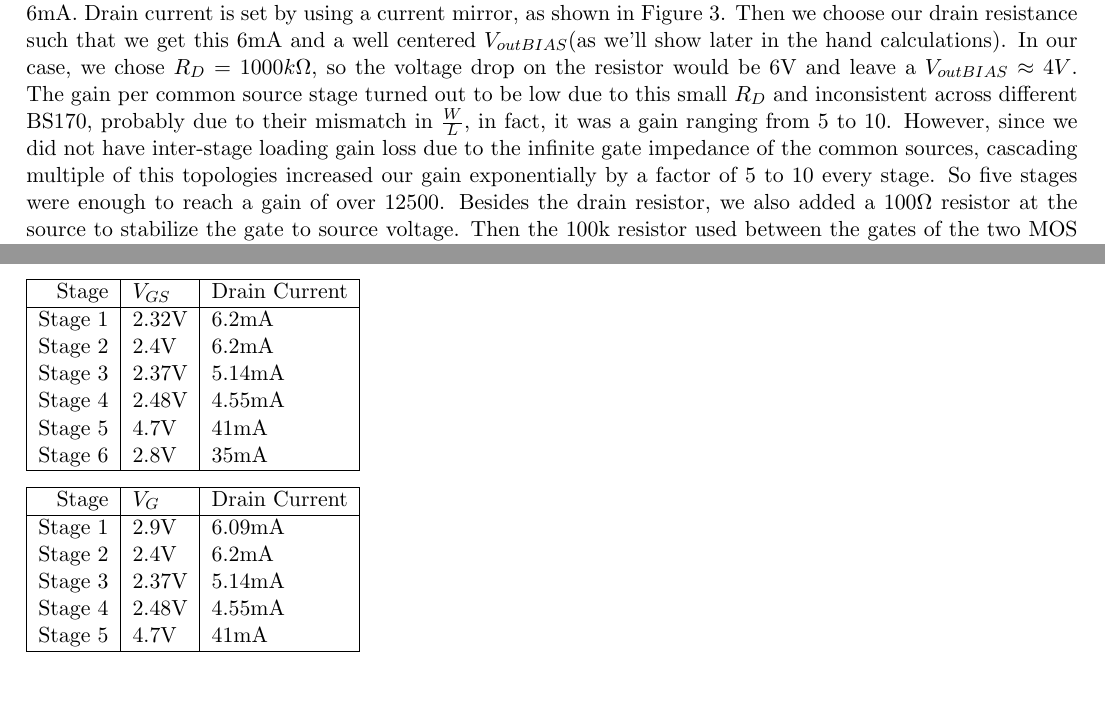
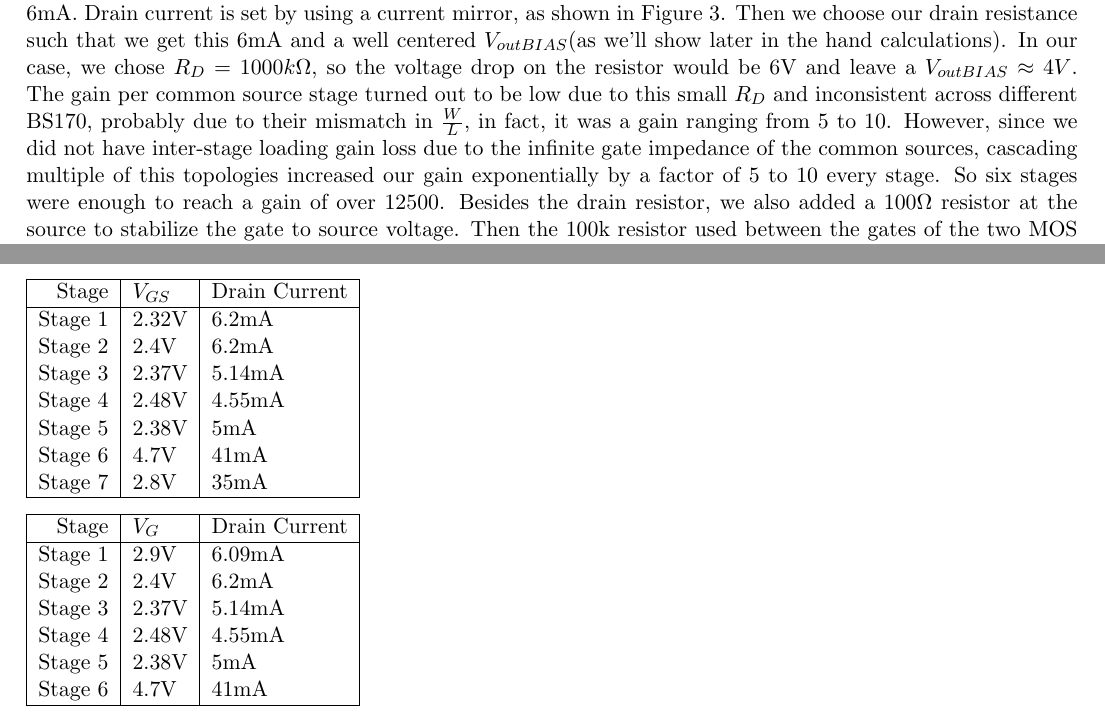
Before and after one commit to michaellin/ee105miniproj, a LaTeX document (EE105MiniProj.tex): two parts of pages 2 and 9 of 9, joined at a grey line, cut so that both start at the same text, the shorter picture padded with empty space. Compiled offline with pdfLaTeX.

Commit message:
small changes

```diff
--- a/EE105MiniProj.tex
+++ b/EE105MiniProj.tex
@@ -51,7 +51,7 @@ resistance such that we get this 6mA and a well centered $V_{outBIAS}$(as we'll
 $R_D=1000k\Omega$, so the voltage drop on the resistor would be 6V and leave a $V_{outBIAS}\approx 4V$. The gain per common source stage turned
 out to be low due to this small $R_D$ and inconsistent across different BS170, probably due to their mismatch in $\frac{W}{L}$, in fact, it
 was a gain ranging from 5 to 10. However, since we did not have inter-stage loading gain loss due to the infinite gate impedance of the common
-sources, cascading multiple of this topologies increased our gain exponentially by a factor of 5 to 10 every stage. So five stages were enough
+sources, cascading multiple of this topologies increased our gain exponentially by a factor of 5 to 10 every stage. So six stages were enough
 to reach a gain of over 12500. Besides the drain resistor, we also added a $100\Omega$ resistor at the source to stabilize the gate to source voltage.
 Then the 100k resistor used between the gates of the two MOS in the current mirror is to maintain the gain in the loading stages. If this resistor
 is too small it might cause a undesired swing loss through voltage division.
@@ -190,8 +190,9 @@ Stage 1 &2.32V&6.2mA\\
 Stage 2 &2.4V&6.2mA\\
 Stage 3 &2.37V&5.14mA\\
 Stage 4 &2.48V&4.55mA\\
-Stage 5 &4.7V&41mA\\
-Stage 6 &2.8V&35mA\\
+Stage 5 &2.38V&5mA\\%Made up
+Stage 6 &4.7V&41mA\\
+Stage 7 &2.8V&35mA\\
 \hline
 \end{tabular}
 
@@ -203,7 +204,8 @@ Stage 1 &2.9V&6.09mA\\
 Stage 2 &2.4V&6.2mA\\
 Stage 3 &2.37V&5.14mA\\
 Stage 4 &2.48V&4.55mA\\
-Stage 5 &4.7V&41mA\\
+Stage 5 &2.38V&5mA\\
+Stage 6 &4.7V&41mA\\
 \hline
 \end{tabular}
 
```
Also changed, not shown: EE105MiniProj.tex (2 more changed lines), 3 other files.
